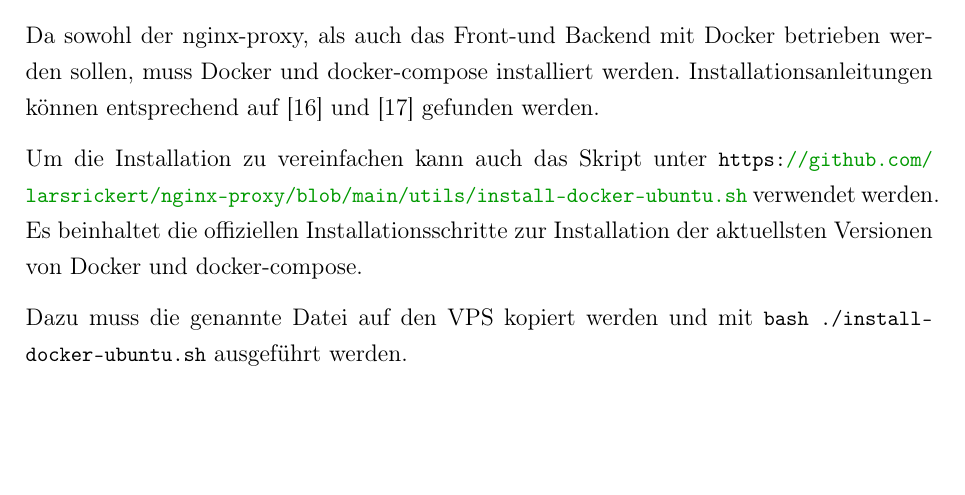
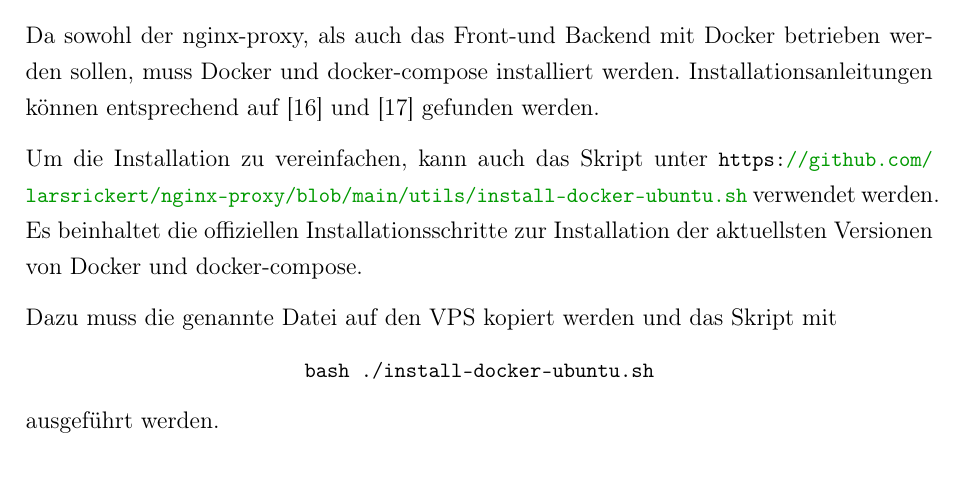
Before and after one commit to philippabele/nursing-home-volunteer, a LaTeX book (docs/main.tex, which reads docs/content/deployment.tex): part of page 30 of 38, cut so that both start at the same text, the shorter picture padded with empty space. Compiled offline with pdfLaTeX.

Commit message:
docs: center bash command

```diff
--- a/docs/content/deployment.tex
+++ b/docs/content/deployment.tex
@@ -58,9 +58,15 @@ Die Anwendungen werden als Docker Container gestartet. Basierend auf dem Docker
 \subsection{Installation von Docker und docker-compose}
 Da sowohl der nginx-proxy, als auch das Front-und Backend mit Docker betrieben werden sollen, muss Docker und docker-compose installiert werden. Installationsanleitungen können entsprechend auf \cite{DockerInstallation} und \cite{DockerDomposeInstallation} gefunden werden.
 
-Um die Installation zu vereinfachen kann auch das Skript unter \lstinline{https://github.com/larsrickert/nginx-proxy/blob/main/utils/install-docker-ubuntu.sh} verwendet werden. Es beinhaltet die offiziellen Installationsschritte zur Installation der aktuellsten Versionen von Docker und docker-compose.
+Um die Installation zu vereinfachen, kann auch das Skript unter \lstinline{https://github.com/larsrickert/nginx-proxy/blob/main/utils/install-docker-ubuntu.sh} verwendet werden. Es beinhaltet die offiziellen Installationsschritte zur Installation der aktuellsten Versionen von Docker und docker-compose.
 
-Dazu muss die genannte Datei auf den \ac{VPS} kopiert werden und mit \lstinline{bash ./install-docker-ubuntu.sh} ausgeführt werden.
+Dazu muss die genannte Datei auf den \ac{VPS} kopiert werden und das Skript mit
+
+\begin{center}
+  \lstinline{bash ./install-docker-ubuntu.sh}
+\end{center}
+
+ausgeführt werden.
 
 \subsection{Installation des nginx-proxy}
 Nach der Installation von Docker und docker-compose muss der nginx-proxy selbst installiert werden. Dazu kann die Installationsanleitung unter \cite{NginxProxyInstallation} (\lstinline{https://nginxproxy.lars-rickert.de/guide/getting-started.html}) verwendet werden.
```
